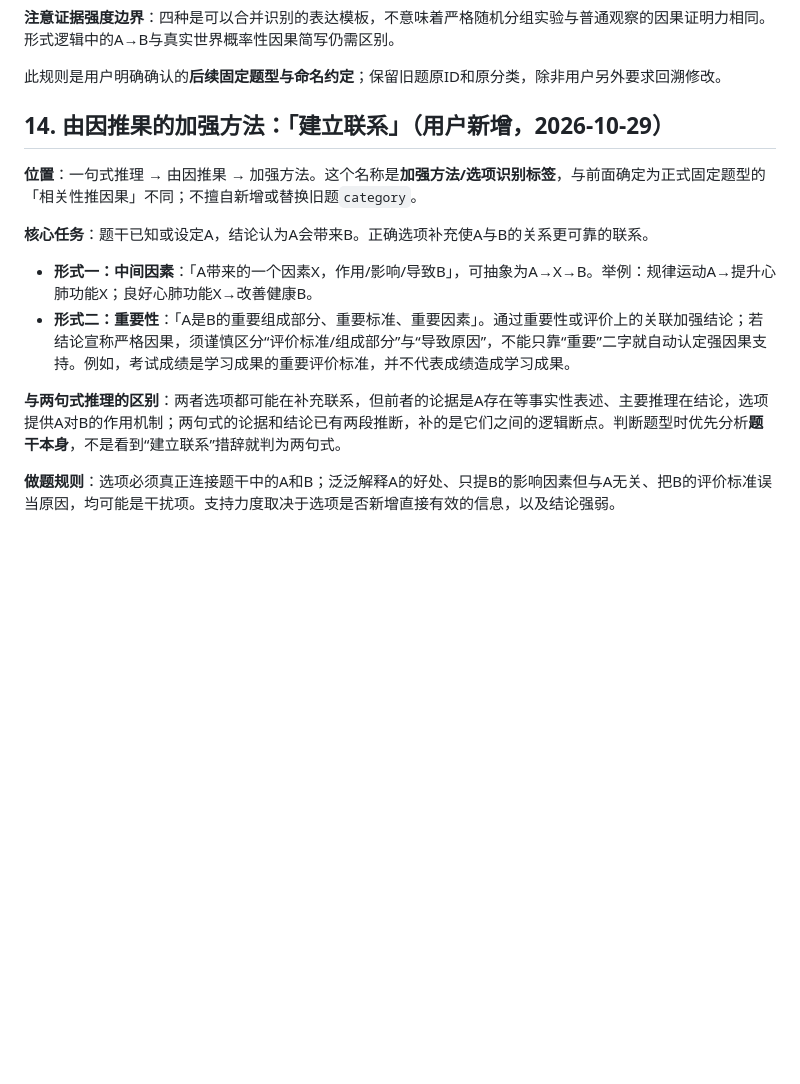
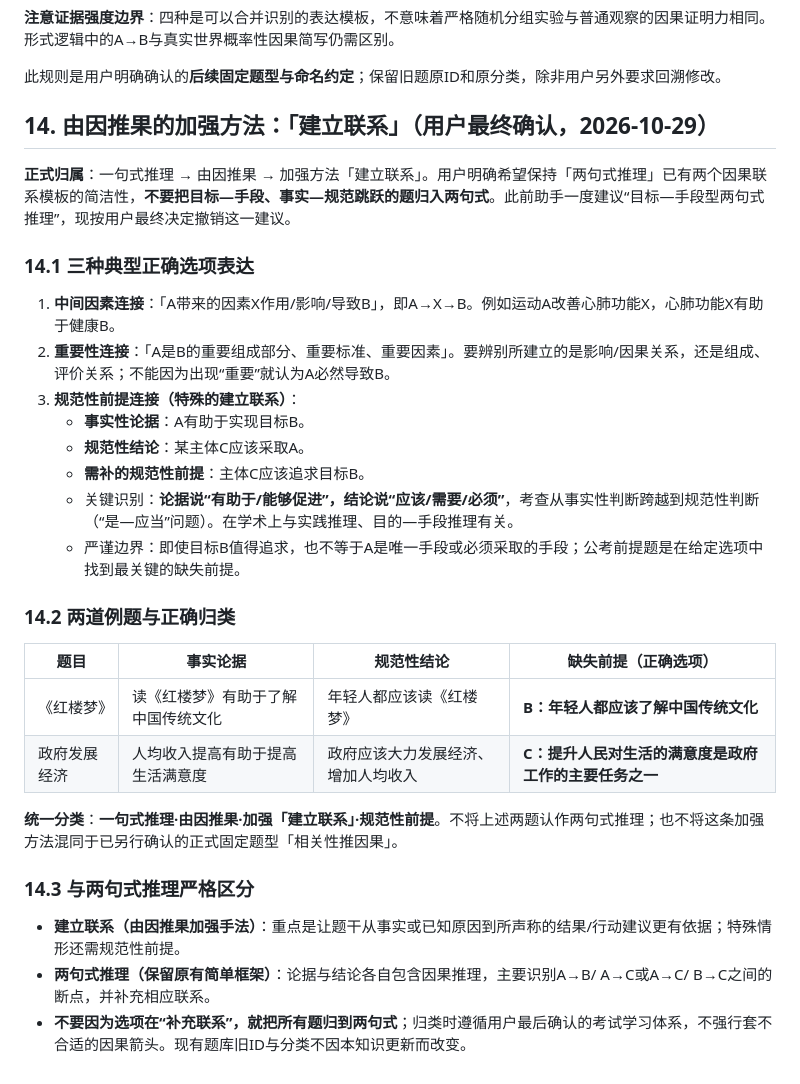
Before and after one commit to sonder98/gongkao-logic-errorbook, a Markdown page: LOGIC_KNOWLEDGE_BASE.md, the part around the change. Rendered like a GitHub page; blank space fills up the shorter version.

Commit message:
docs: classify normative premise as special connection-building strengthening

```diff
--- a/LOGIC_KNOWLEDGE_BASE.md
+++ b/LOGIC_KNOWLEDGE_BASE.md
@@ -266,15 +266,32 @@
 
 此规则是用户明确确认的**后续固定题型与命名约定**；保留旧题原ID和原分类，除非用户另外要求回溯修改。
 
-## 14. 由因推果的加强方法：「建立联系」（用户新增，2026-10-29）
+## 14. 由因推果的加强方法：「建立联系」（用户最终确认，2026-10-29）
 
-**位置**：一句式推理 → 由因推果 → 加强方法。这个名称是**加强方法/选项识别标签**，与前面确定为正式固定题型的「相关性推因果」不同；不擅自新增或替换旧题`category`。
+**正式归属**：一句式推理 → 由因推果 → 加强方法「建立联系」。用户明确希望保持「两句式推理」已有两个因果联系模板的简洁性，**不要把目标—手段、事实—规范跳跃的题归入两句式**。此前助手一度建议“目标—手段型两句式推理”，现按用户最终决定撤销这一建议。
 
-**核心任务**：题干已知或设定A，结论认为A会带来B。正确选项补充使A与B的关系更可靠的联系。
+### 14.1 三种典型正确选项表达
 
-- **形式一：中间因素**：「A带来的一个因素X，作用/影响/导致B」，可抽象为A→X→B。举例：规律运动A→提升心肺功能X；良好心肺功能X→改善健康B。
-- **形式二：重要性**：「A是B的重要组成部分、重要标准、重要因素」。通过重要性或评价上的关联加强结论；若结论宣称严格因果，须谨慎区分“评价标准/组成部分”与“导致原因”，不能只靠“重要”二字就自动认定强因果支持。例如，考试成绩是学习成果的重要评价标准，并不代表成绩造成学习成果。
+1. **中间因素连接**：「A带来的因素X作用/影响/导致B」，即A→X→B。例如运动A改善心肺功能X，心肺功能X有助于健康B。
+2. **重要性连接**：「A是B的重要组成部分、重要标准、重要因素」。要辨别所建立的是影响/因果关系，还是组成、评价关系；不能因为出现“重要”就认为A必然导致B。
+3. **规范性前提连接（特殊的建立联系）**：
+   - **事实性论据**：A有助于实现目标B。
+   - **规范性结论**：某主体C应该采取A。
+   - **需补的规范性前提**：主体C应该追求目标B。
+   - 关键识别：**论据说“有助于/能够促进”，结论说“应该/需要/必须”**，考查从事实性判断跨越到规范性判断（“是—应当”问题）。在学术上与实践推理、目的—手段推理有关。
+   - 严谨边界：即使目标B值得追求，也不等于A是唯一手段或必须采取的手段；公考前提题是在给定选项中找到最关键的缺失前提。
 
-**与两句式推理的区别**：两者选项都可能在补充联系，但前者的论据是A存在等事实性表述、主要推理在结论，选项提供A对B的作用机制；两句式的论据和结论已有两段推断，补的是它们之间的逻辑断点。判断题型时优先分析**题干本身**，不是看到“建立联系”措辞就判为两句式。
+### 14.2 两道例题与正确归类
 
-**做题规则**：选项必须真正连接题干中的A和B；泛泛解释A的好处、只提B的影响因素但与A无关、把B的评价标准误当原因，均可能是干扰项。支持力度取决于选项是否新增直接有效的信息，以及结论强弱。
+| 题目 | 事实论据 | 规范性结论 | 缺失前提（正确选项） |
+|---|---|---|---|
+| 《红楼梦》 | 读《红楼梦》有助于了解中国传统文化 | 年轻人都应该读《红楼梦》 | **B：年轻人都应该了解中国传统文化** |
+| 政府发展经济 | 人均收入提高有助于提高生活满意度 | 政府应该大力发展经济、增加人均收入 | **C：提升人民对生活的满意度是政府工作的主要任务之一** |
+
+**统一分类**：**一句式推理·由因推果·加强「建立联系」·规范性前提**。不将上述两题认作两句式推理；也不将这条加强方法混同于已另行确认的正式固定题型「相关性推因果」。
+
+### 14.3 与两句式推理严格区分
+
+- **建立联系（由因推果加强手法）**：重点是让题干从事实或已知原因到所声称的结果/行动建议更有依据；特殊情形还需规范性前提。
+- **两句式推理（保留原有简单框架）**：论据与结论各自包含因果推理，主要识别A→B/ A→C或A→C/ B→C之间的断点，并补充相应联系。
+- **不要因为选项在“补充联系”，就把所有题归到两句式**；归类时遵循用户最后确认的考试学习体系，不强行套不合适的因果箭头。现有题库旧ID与分类不因本知识更新而改变。
```
Also changed, not shown: AGENTS.md (+11 -5 lines).
